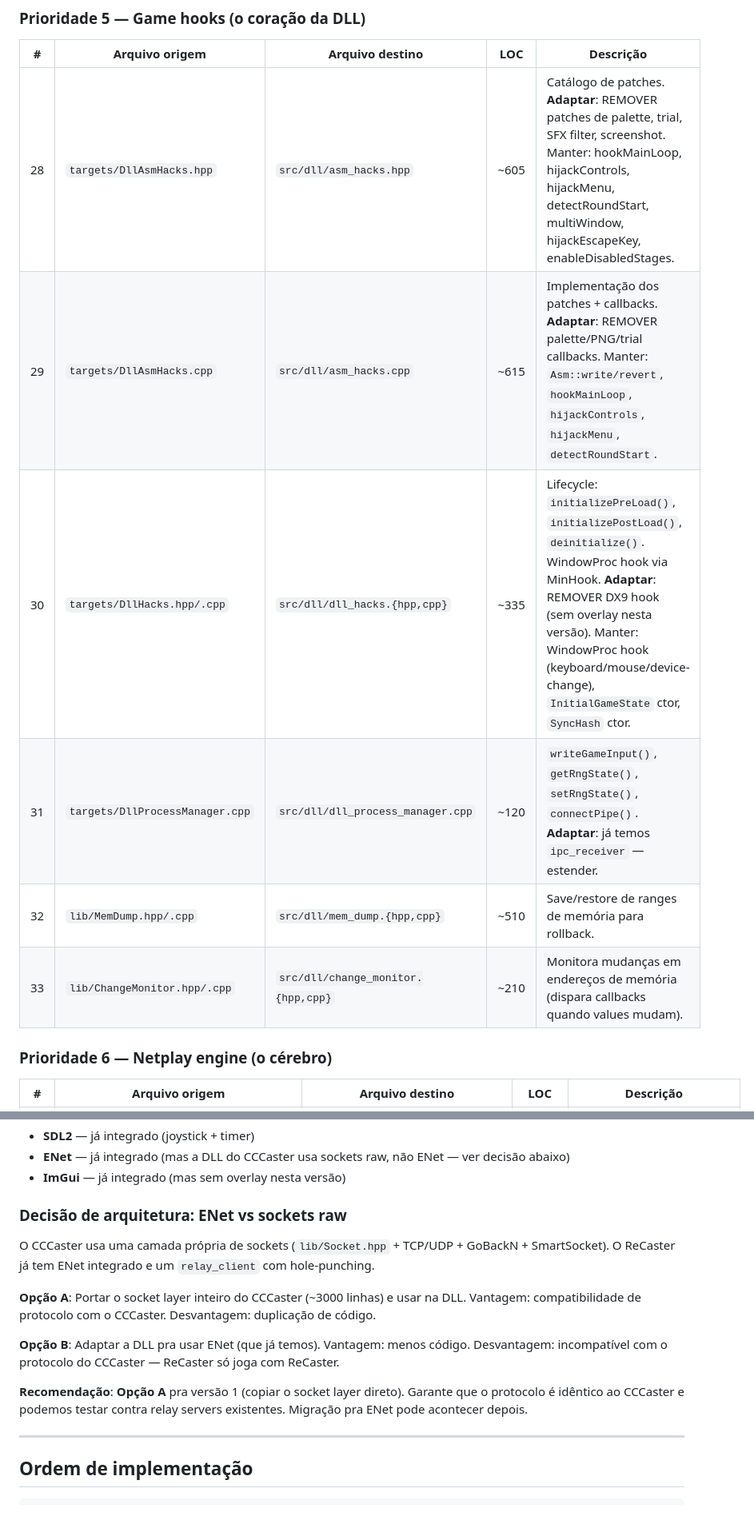
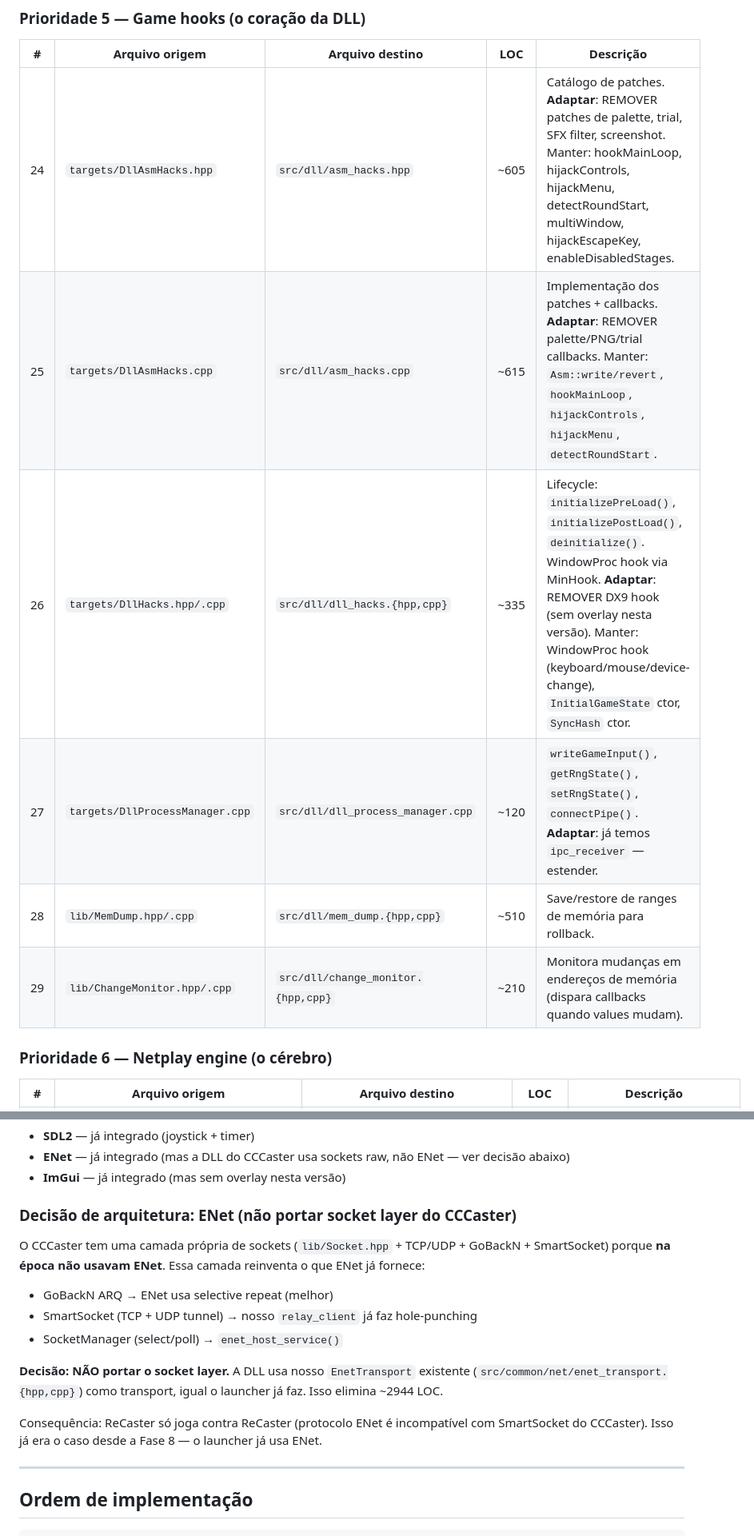
Before and after one commit to Vmarcelo49/ReCaster, a Markdown page: docs/dll-port-plan.md, 2 parts joined by grey strips. Shown at 80% size. Rendered like a GitHub page; blank space fills up the shorter version.

```diff
--- a/docs/dll-port-plan.md
+++ b/docs/dll-port-plan.md
@@ -93,12 +100,12 @@ DllMain.cpp (entry point + state machine orquestradora)
 
 | # | Arquivo origem | Arquivo destino | LOC | Descrição |
 |---|---|---|---|---|
-| 28 | `targets/DllAsmHacks.hpp` | `src/dll/asm_hacks.hpp` | ~605 | Catálogo de patches. **Adaptar**: REMOVER patches de palette, trial, SFX filter, screenshot. Manter: hookMainLoop, hijackControls, hijackMenu, detectRoundStart, multiWindow, hijackEscapeKey, enableDisabledStages. |
-| 29 | `targets/DllAsmHacks.cpp` | `src/dll/asm_hacks.cpp` | ~615 | Implementação dos patches + callbacks. **Adaptar**: REMOVER palette/PNG/trial callbacks. Manter: `Asm::write/revert`, `hookMainLoop`, `hijackControls`, `hijackMenu`, `detectRoundStart`. |
-| 30 | `targets/DllHacks.hpp/.cpp` | `src/dll/dll_hacks.{hpp,cpp}` | ~335 | Lifecycle: `initializePreLoad()`, `initializePostLoad()`, `deinitialize()`. WindowProc hook via MinHook. **Adaptar**: REMOVER DX9 hook (sem overlay nesta versão). Manter: WindowProc hook (keyboard/mouse/device-change), `InitialGameState` ctor, `SyncHash` ctor. |
-| 31 | `targets/DllProcessManager.cpp` | `src/dll/dll_process_manager.cpp` | ~120 | `writeGameInput()`, `getRngState()`, `setRngState()`, `connectPipe()`. **Adaptar**: já temos `ipc_receiver` — estender. |
-| 32 | `lib/MemDump.hpp/.cpp` | `src/dll/mem_dump.{hpp,cpp}` | ~510 | Save/restore de ranges de memória para rollback. |
-| 33 | `lib/ChangeMonitor.hpp/.cpp` | `src/dll/change_monitor.{hpp,cpp}` | ~210 | Monitora mudanças em endereços de memória (dispara callbacks quando values mudam). |
+| 24 | `targets/DllAsmHacks.hpp` | `src/dll/asm_hacks.hpp` | ~605 | Catálogo de patches. **Adaptar**: REMOVER patches de palette, trial, SFX filter, screenshot. Manter: hookMainLoop, hijackControls, hijackMenu, detectRoundStart, multiWindow, hijackEscapeKey, enableDisabledStages. |
+| 25 | `targets/DllAsmHacks.cpp` | `src/dll/asm_hacks.cpp` | ~615 | Implementação dos patches + callbacks. **Adaptar**: REMOVER palette/PNG/trial callbacks. Manter: `Asm::write/revert`, `hookMainLoop`, `hijackControls`, `hijackMenu`, `detectRoundStart`. |
+| 26 | `targets/DllHacks.hpp/.cpp` | `src/dll/dll_hacks.{hpp,cpp}` | ~335 | Lifecycle: `initializePreLoad()`, `initializePostLoad()`, `deinitialize()`. WindowProc hook via MinHook. **Adaptar**: REMOVER DX9 hook (sem overlay nesta versão). Manter: WindowProc hook (keyboard/mouse/device-change), `InitialGameState` ctor, `SyncHash` ctor. |
+| 27 | `targets/DllProcessManager.cpp` | `src/dll/dll_process_manager.cpp` | ~120 | `writeGameInput()`, `getRngState()`, `setRngState()`, `connectPipe()`. **Adaptar**: já temos `ipc_receiver` — estender. |
+| 28 | `lib/MemDump.hpp/.cpp` | `src/dll/mem_dump.{hpp,cpp}` | ~510 | Save/restore de ranges de memória para rollback. |
+| 29 | `lib/ChangeMonitor.hpp/.cpp` | `src/dll/change_monitor.{hpp,cpp}` | ~210 | Monitora mudanças em endereços de memória (dispara callbacks quando values mudam). |
 
 ### Prioridade 6 — Netplay engine (o cérebro)
 
@@ -173,23 +180,23 @@ DllMain.cpp (entry point + state machine orquestradora)
 - **ENet** — já integrado (mas a DLL do CCCaster usa sockets raw, não ENet — ver decisão abaixo)
 - **ImGui** — já integrado (mas sem overlay nesta versão)
 
-### Decisão de arquitetura: ENet vs sockets raw
+### Decisão de arquitetura: ENet (não portar socket layer do CCCaster)
 
-O CCCaster usa uma camada própria de sockets (`lib/Socket.hpp` + TCP/UDP +
-GoBackN + SmartSocket). O ReCaster já tem ENet integrado e um `relay_client`
-com hole-punching.
+O CCCaster tem uma camada própria de sockets (`lib/Socket.hpp` + TCP/UDP +
+GoBackN + SmartSocket) porque **na época não usavam ENet**. Essa camada
+reinventa o que ENet já fornece:
 
-**Opção A**: Portar o socket layer inteiro do CCCaster (~3000 linhas) e
-usar na DLL. Vantagem: compatibilidade de protocolo com o CCCaster.
-Desvantagem: duplicação de código.
+- GoBackN ARQ → ENet usa selective repeat (melhor)
+- SmartSocket (TCP + UDP tunnel) → nosso `relay_client` já faz hole-punching
+- SocketManager (select/poll) → `enet_host_service()`
 
-**Opção B**: Adaptar a DLL pra usar ENet (que já temos). Vantagem: menos
-código. Desvantagem: incompatível com o protocolo do CCCaster — ReCaster
-só joga com ReCaster.
+**Decisão: NÃO portar o socket layer.** A DLL usa nosso `EnetTransport`
+existente (`src/common/net/enet_transport.{hpp,cpp}`) como transport,
+igual o launcher já faz. Isso elimina ~2944 LOC.
 
-**Recomendação**: **Opção A** pra versão 1 (copiar o socket layer direto).
-Garante que o protocolo é idêntico ao CCCaster e podemos testar contra
-relay servers existentes. Migração pra ENet pode acontecer depois.
+Consequência: ReCaster só joga contra ReCaster (protocolo ENet é
+incompatível com SmartSocket do CCCaster). Isso já era o caso desde a
+Fase 8 — o launcher já usa ENet.
 
 ---
 
```
Also changed, not shown: other parts of docs/dll-port-plan.md (+34 -24 lines).
